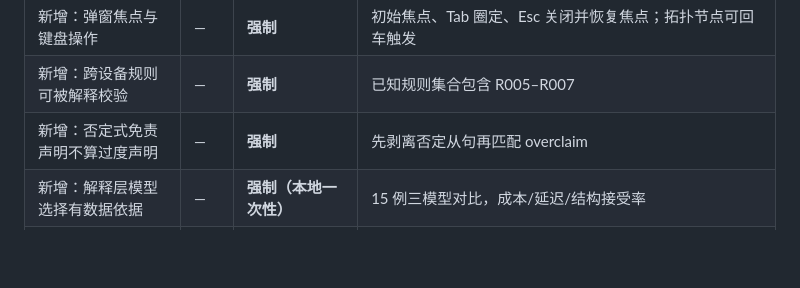
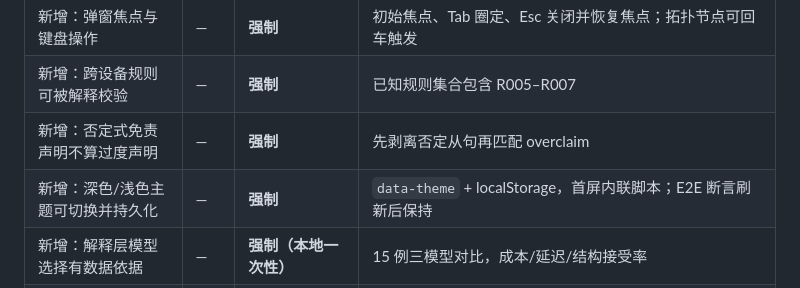
Before and after one commit to Lux8510/netcfg-evidence, a Markdown page: docs/CLAIMS_AUDIT.md, the part around the change. GitHub-like rendering; blank space fills up the shorter version.

```diff
--- a/docs/CLAIMS_AUDIT.md
+++ b/docs/CLAIMS_AUDIT.md
@@ -92,6 +92,7 @@
 | 新增：弹窗焦点与键盘操作 | — | **强制** | 初始焦点、Tab 圈定、Esc 关闭并恢复焦点；拓扑节点可回车触发 | `tests/test_e2e_ui.py` |
 | 新增：跨设备规则可被解释校验 | — | **强制** | 已知规则集合包含 R005–R007 | `tests/test_explain.py` |
 | 新增：否定式免责声明不算过度声明 | — | **强制** | 先剥离否定从句再匹配 overclaim | `evals/explain_cases.json`（17 例） |
+| 新增：深色/浅色主题可切换并持久化 | — | **强制** | `data-theme` + localStorage，首屏内联脚本；E2E 断言刷新后保持 | `tests/test_e2e_ui.py` |
 | 新增：解释层模型选择有数据依据 | — | **强制（本地一次性）** | 15 例三模型对比，成本/延迟/结构接受率 | `docs/model-comparison.md` |
 | B03 JSON 形状 | — | **部分** | 新增 findings.evidence 数组、快照条数、引用合法性触发器；JSON 字段的完整业务形状仍未全部约束 |
 | UI02 证据按钮版本 | — | **强制（已修）** | 缺少 `config_version_id` 时禁用按钮并提示 |
```
Also changed, not shown: README.md (+3 -0 lines), docs/ui-dashboard-light.png (added), docs/ui-dashboard.png, docs/ui-login-light.png (added), 14 other files.
